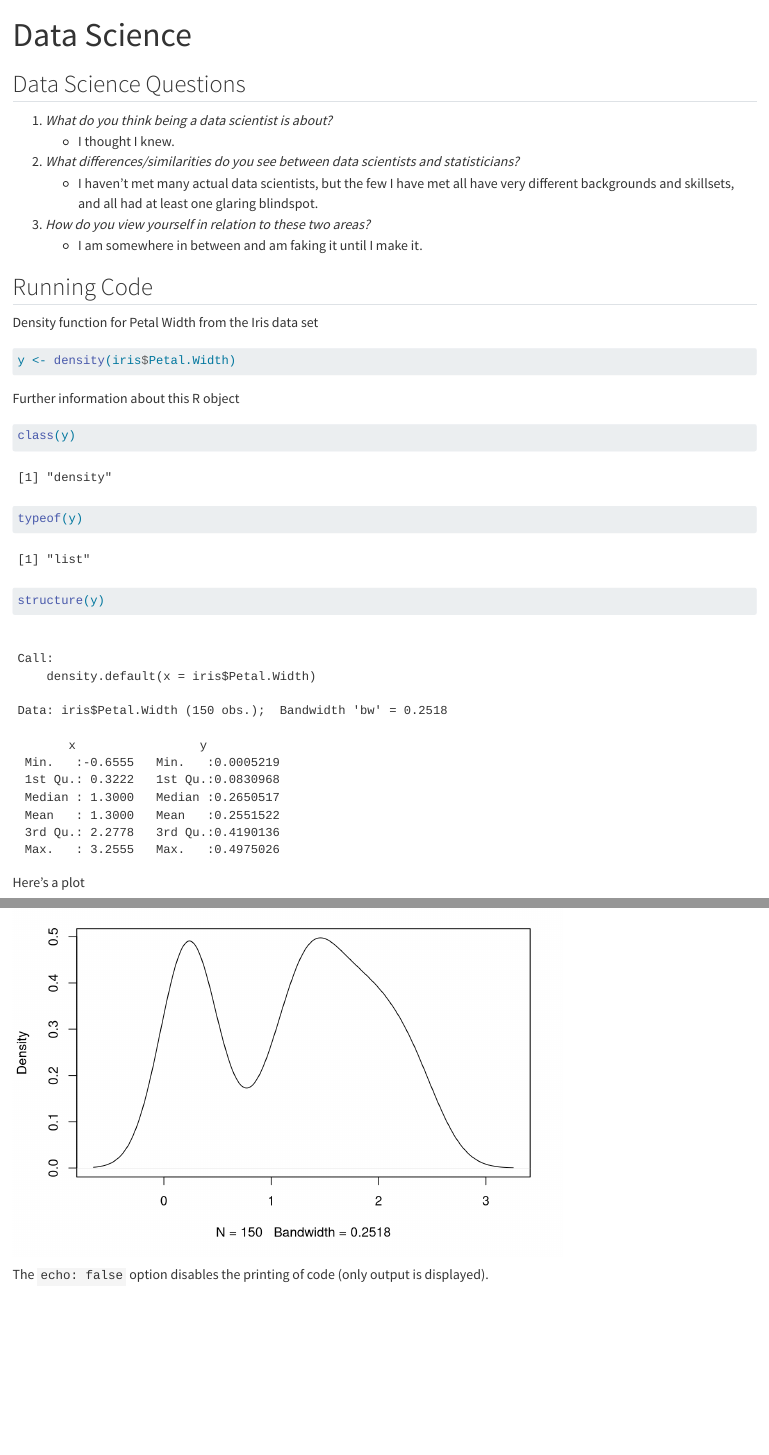
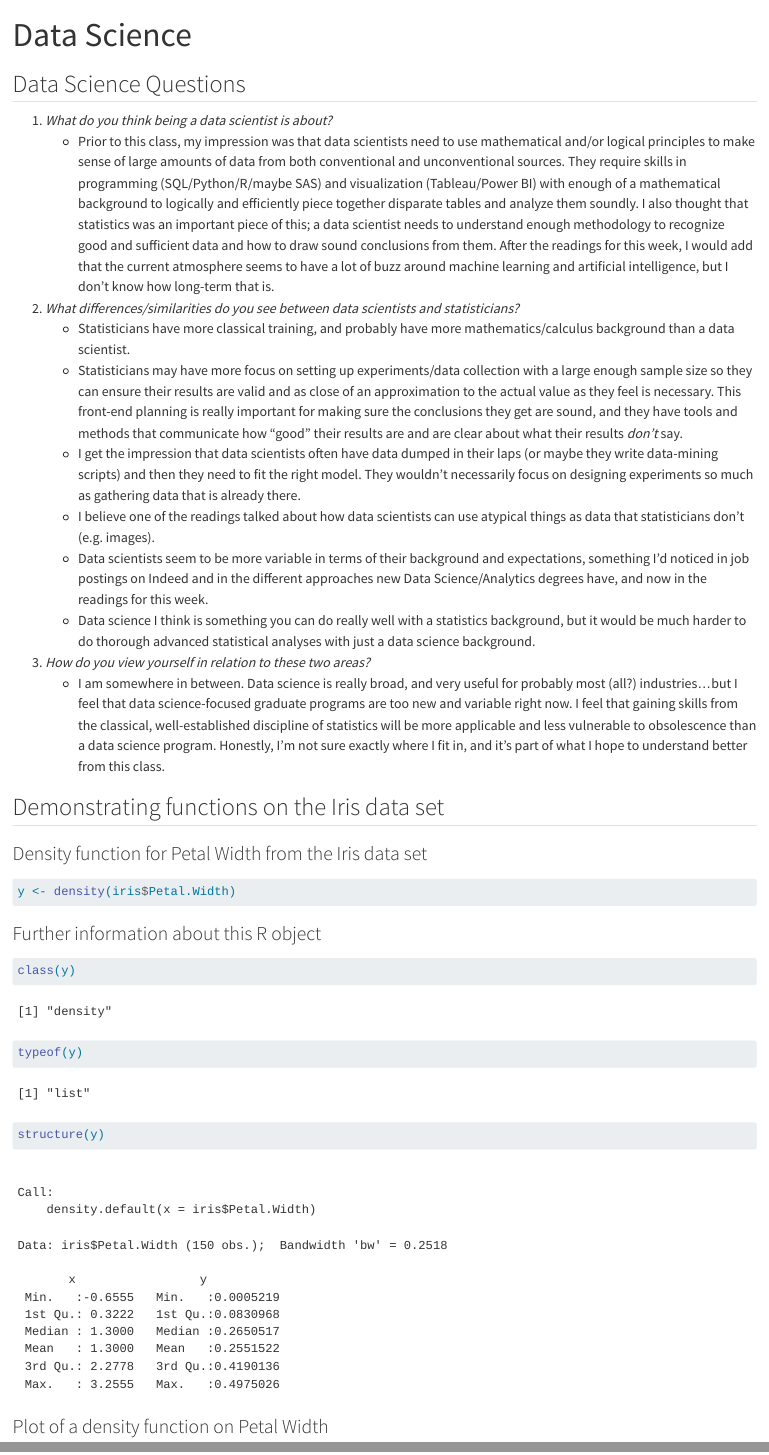
Before and after one commit to kkearns3/Homework1, a Quarto document (Data Science.qmd): the page in a window 1100 px wide, from its top, and a second part further down, joined at a grey line. Rendered offline with R 4.5, knitr and Pandoc in place of Quarto, with nearby package versions.

Commit message:
Update 2 from RStudio

````diff
--- a/Data Science.qmd
+++ b/Data Science.qmd
@@ -7,32 +7,35 @@ editor: visual
 ## Data Science Questions
 
 (@) *What do you think being a data scientist is about?*
-    + I thought I knew.
+    + Prior to this class, my impression was that data scientists need to use mathematical and/or logical principles to make sense of large amounts of data from both conventional and unconventional sources. They require skills in programming (SQL/Python/R/maybe SAS) and visualization (Tableau/Power BI) with enough of a mathematical background to logically and efficiently piece together disparate tables and analyze them soundly. I also thought that statistics was an important piece of this; a data scientist needs to understand enough methodology to recognize good and sufficient data and how to draw sound conclusions from them. After the readings for this week, I would add that the current atmosphere seems to have a lot of buzz around machine learning and artificial intelligence, but I don't know how long-term that is.
 (@) *What differences/similarities do you see between data scientists and statisticians?*
-    + I haven't met many actual data scientists, but the few I have met all have very different backgrounds and skillsets, and all had at least one glaring blindspot.
+    + Statisticians have more classical training, and probably have more mathematics/calculus background than a data scientist.
+    + Statisticians may have more focus on setting up experiments/data collection with a large enough sample size so they can ensure their results are valid and as close of an approximation to the actual value as they feel is necessary. This front-end planning is really important for making sure the conclusions they get are sound, and they have tools and methods that communicate how "good" their results are and are clear about what their results *don't* say.
+    + I get the impression that data scientists often have data dumped in their laps (or maybe they write data-mining scripts) and then they need to fit the right model. They wouldn't necessarily focus on designing experiments so much as gathering data that is already there.
+    + I believe one of the readings talked about how data scientists can use atypical things as data that statisticians don't (e.g. images).
+    + Data scientists seem to be more variable in terms of their background and expectations, something I'd noticed in job postings on Indeed and in the different approaches new Data Science/Analytics degrees have, and now in the readings for this week.
+    + Data science I think is something you can do really well with a statistics background, but it would be much harder to do thorough advanced statistical analyses with just a data science background.
 (@) *How do you view yourself in relation to these two areas?*
-    + I am somewhere in between and am faking it until I make it.
+    + I am somewhere in between. Data science is really broad, and very useful for probably most (all?) industries...but I feel that data science-focused graduate programs are too new and variable right now. I feel that gaining skills from the classical, well-established discipline of statistics will be more applicable and less vulnerable to obsolescence than a data science program. Honestly, I'm not sure exactly where I fit in, and it's part of what I hope to understand better from this class.
 
-## Running Code
+## Demonstrating functions on the Iris data set
 
-Density function for Petal Width from the Iris data set
+### Density function for Petal Width from the Iris data set
 
 ```{r}
 y <- density(iris$Petal.Width)
 ```
 
-Further information about this R object
+### Further information about this R object
 ```{r}
 class(y)
 typeof(y)
 structure(y)
 ```
 
-Here's a plot
+### Plot of a density function on Petal Width
 
 ```{r}
 #| echo: false
 plot(y)
 ```
-
-The `echo: false` option disables the printing of code (only output is displayed).
````
Also changed, not shown: docs/search.json, 1 other file.
